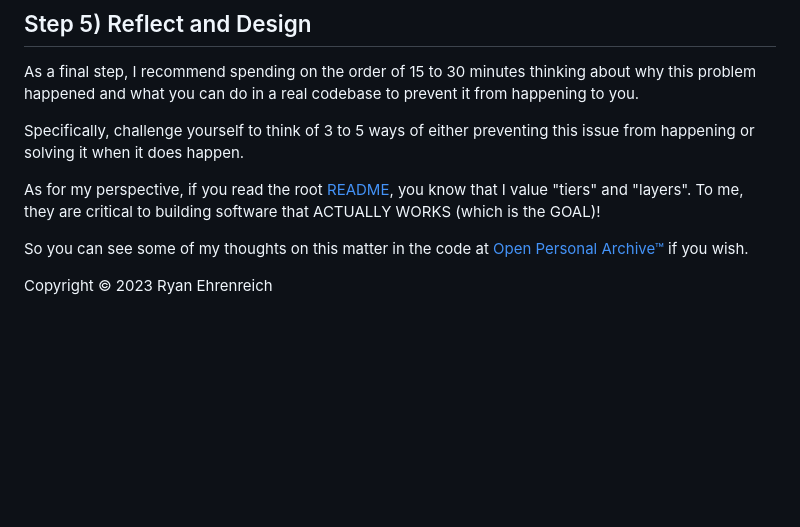
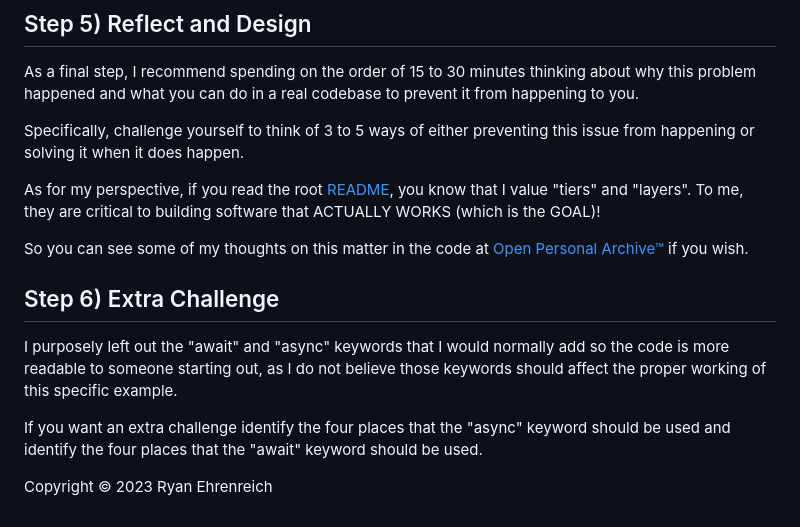
Before and after one commit to rehrenreich/gcloud-learning, a Markdown page: quirks/timestamp_construction/README.md, the part around the change. Drawn GitHub-style; blank space fills up the shorter version.

Commit message:
* Added extra challenge step.

```diff
--- a/quirks/timestamp_construction/README.md
+++ b/quirks/timestamp_construction/README.md
@@ -95,5 +95,10 @@ As for my perspective, if you read the root [README](https://github.com/rehrenre
 
 So you can see some of my thoughts on this matter in the code at [Open Personal Archive™](https://github.com/vkehren/open-personal-archive) if you wish.
 
+## Step 6) Extra Challenge
+
+I purposely left out the "await" and "async" keywords that I would normally add so the code is more readable to someone starting out, as I do not believe those keywords should affect the proper working of this specific example.
+
+If you want an extra challenge identify the four places that the "async" keyword should be used and identify the four places that the "await" keyword should be used.
 
 Copyright © 2023 Ryan Ehrenreich
```
